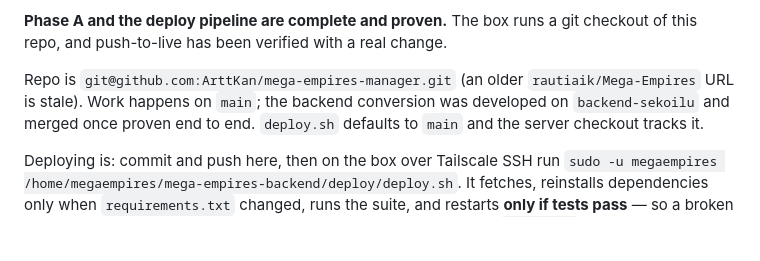
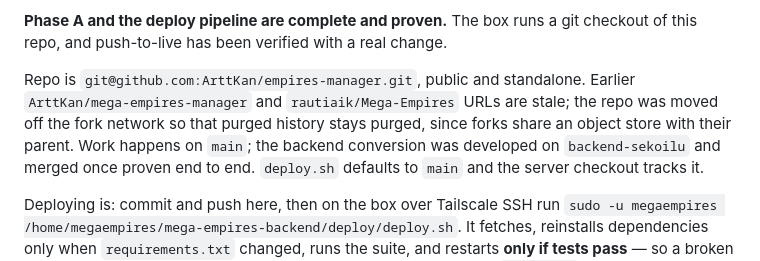
Before and after one commit to ArttKan/empires-manager, a Markdown page: CLAUDE.md, the part around the change. Rendered like a GitHub page; blank space fills up the shorter version.

Commit message:
Päivitä repon osoite
Repo siirrettiin pois fork-verkosta omaksi julkiseksi repokseen: forkit
jakavat oliovaraston emorepon kanssa, joten historiasta poistetut tiedostot
olisivat yhä saatavilla sen kautta.

Co-Authored-By: Claude Opus 5 <noreply@anthropic.com>

```diff
--- a/CLAUDE.md
+++ b/CLAUDE.md
@@ -227,8 +227,10 @@ Tailscale. Game data lives in `/var/lib/mega-empires/` via systemd
 **Phase A and the deploy pipeline are complete and proven.** The box runs a git
 checkout of this repo, and push-to-live has been verified with a real change.
 
-Repo is `git@github.com:ArttKan/mega-empires-manager.git` (an older
-`rautiaik/Mega-Empires` URL is stale). Work happens on `main`; the backend
+Repo is `git@github.com:ArttKan/empires-manager.git`, public and standalone.
+Earlier `ArttKan/mega-empires-manager` and `rautiaik/Mega-Empires` URLs are stale;
+the repo was moved off the fork network so that purged history stays purged, since
+forks share an object store with their parent. Work happens on `main`; the backend
 conversion was developed on `backend-sekoilu` and merged once proven end to end.
 `deploy.sh` defaults to `main` and the server checkout tracks it.
 
```
